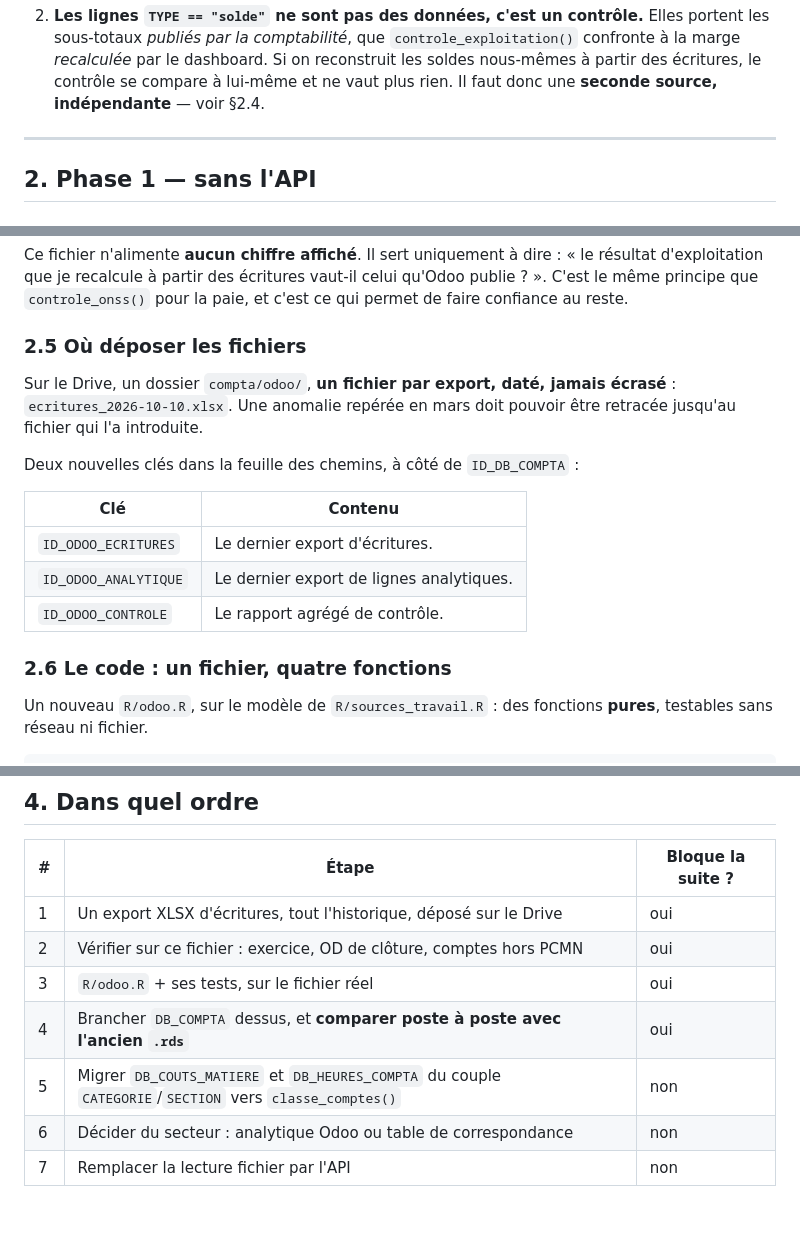
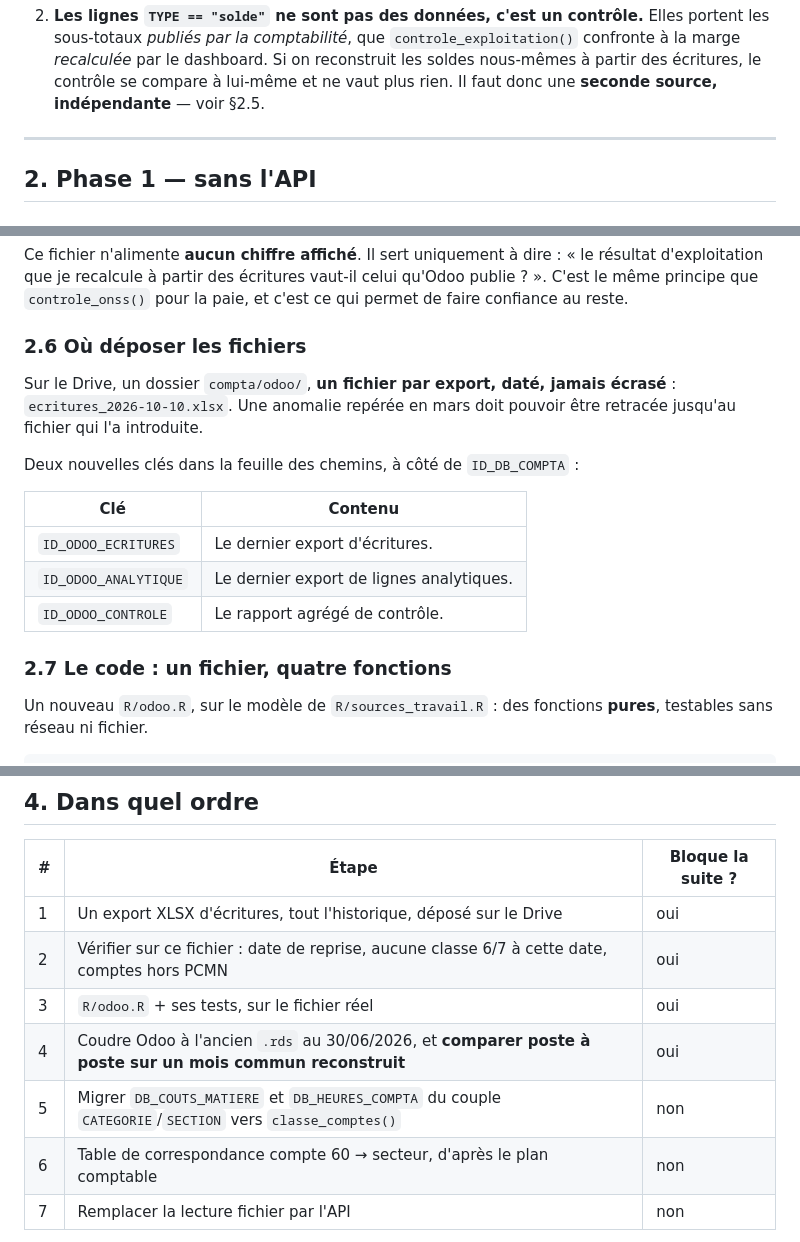
Before and after one commit to tdelc/Mazette-Public, a Markdown page: docs/odoo.md, 3 parts joined by grey strips. GitHub-like rendering; blank space fills up the shorter version.

```diff
--- a/docs/odoo.md
+++ b/docs/odoo.md
@@ -69,7 +81,7 @@ Deux remarques qui pèsent sur la suite :
    `controle_exploitation()` confronte à la marge *recalculée* par le dashboard.
    Si on reconstruit les soldes nous-mêmes à partir des écritures, le contrôle se
    compare à lui-même et ne vaut plus rien. Il faut donc une **seconde source,
-   indépendante** — voir §2.4.
+   indépendante** — voir §2.5.
 
 ---
 
@@ -169,7 +240,7 @@ Ce fichier n'alimente **aucun chiffre affiché**. Il sert uniquement à dire :
 celui qu'Odoo publie ? ». C'est le même principe que `controle_onss()` pour la
 paie, et c'est ce qui permet de faire confiance au reste.
 
-### 2.5 Où déposer les fichiers
+### 2.6 Où déposer les fichiers
 
 Sur le Drive, un dossier `compta/odoo/`, **un fichier par export, daté, jamais
 écrasé** : `ecritures_2026-10-10.xlsx`. Une anomalie repérée en mars doit pouvoir
@@ -183,7 +254,7 @@ Deux nouvelles clés dans la feuille des chemins, à côté de `ID_DB_COMPTA` :
 | `ID_ODOO_ANALYTIQUE`  | Le dernier export de lignes analytiques.          |
 | `ID_ODOO_CONTROLE`    | Le rapport agrégé de contrôle.                   |
 
-### 2.6 Le code : un fichier, quatre fonctions
+### 2.7 Le code : un fichier, quatre fonctions
 
 Un nouveau `R/odoo.R`, sur le modèle de `R/sources_travail.R` : des fonctions
 **pures**, testables sans réseau ni fichier.
@@ -306,11 +399,11 @@ pagination : limit = 5000, offset croissant jusqu'à retour vide
 | # | Étape                                                                              | Bloque la suite ? |
 |---|------------------------------------------------------------------------------------|-------------------|
 | 1 | Un export XLSX d'écritures, tout l'historique, déposé sur le Drive                   | oui               |
-| 2 | Vérifier sur ce fichier : exercice, OD de clôture, comptes hors PCMN                 | oui               |
+| 2 | Vérifier sur ce fichier : date de reprise, aucune classe 6/7 à cette date, comptes hors PCMN | oui        |
 | 3 | `R/odoo.R` + ses tests, sur le fichier réel                                          | oui               |
-| 4 | Brancher `DB_COMPTA` dessus, et **comparer poste à poste avec l'ancien `.rds`**      | oui               |
+| 4 | Coudre Odoo à l'ancien `.rds` au 30/06/2026, et **comparer poste à poste sur un mois commun reconstruit** | oui |
 | 5 | Migrer `DB_COUTS_MATIERE` et `DB_HEURES_COMPTA` du couple `CATEGORIE`/`SECTION` vers `classe_comptes()` | non |
-| 6 | Décider du secteur : analytique Odoo ou table de correspondance                      | non               |
+| 6 | Table de correspondance compte 60 → secteur, d'après le plan comptable               | non               |
 | 7 | Remplacer la lecture fichier par l'API                                               | non               |
 
 L'étape 4 est la seule qui ne se saute pas : **tant que les deux sources ne
```
Also changed, not shown: other parts of docs/odoo.md (+127 -34 lines).
